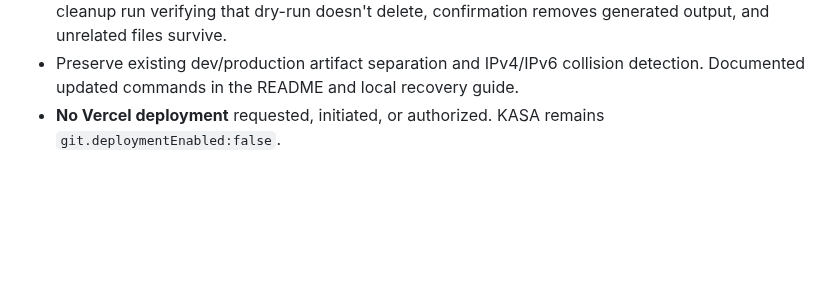
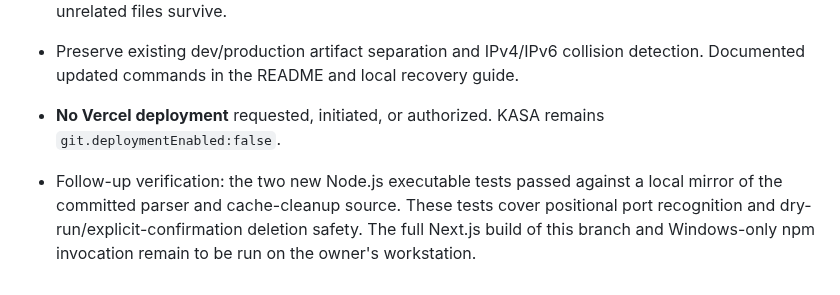
Before and after one commit to pamtechz/kasa, a Markdown page: docs/IMPLEMENTATION_LOG.md, the part around the change. Drawn GitHub-style; blank space fills up the shorter version.

Commit message:
docs: record executable CLI verification and remaining full-build gate

```diff
--- a/docs/IMPLEMENTATION_LOG.md
+++ b/docs/IMPLEMENTATION_LOG.md
@@ -155,3 +155,5 @@ Read `docs/REQUIREMENTS_REGISTER.md` and this log before coding. Update both for
 - Added behavior tests for positional / flagged / equals-style ports and an actual temporary-directory cleanup run verifying that dry-run doesn't delete, confirmation removes generated output, and unrelated files survive.
 - Preserve existing dev/production artifact separation and IPv4/IPv6 collision detection. Documented updated commands in the README and local recovery guide.
 - **No Vercel deployment** requested, initiated, or authorized. KASA remains `git.deploymentEnabled:false`.
+
+- Follow-up verification: the two new Node.js executable tests passed against a local mirror of the committed parser and cache-cleanup source. These tests cover positional port recognition and dry-run/explicit-confirmation deletion safety. The full Next.js build of this branch and Windows-only npm invocation remain to be run on the owner's workstation.
```
